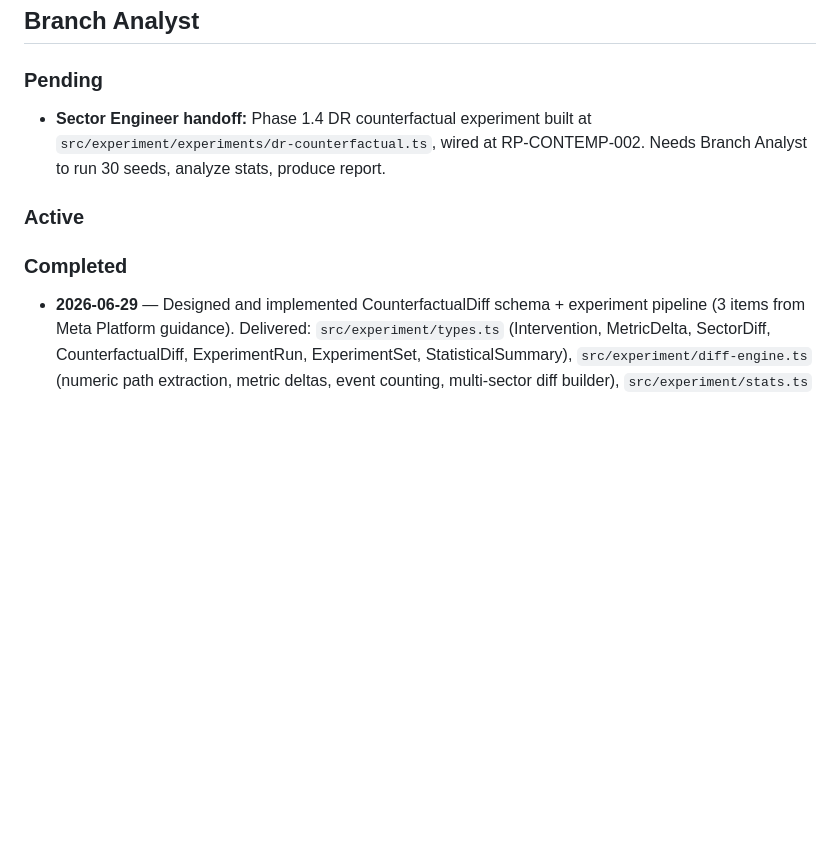
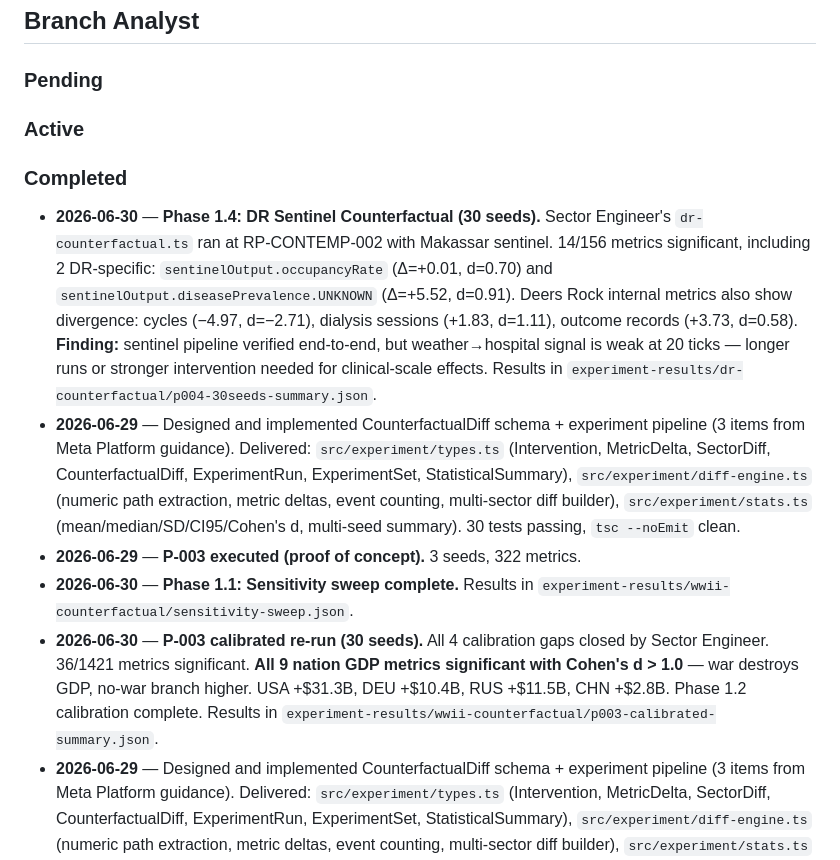
Before and after one commit to rikirinjani/Kronos-Engine, a Markdown page: HANDOFF.md, the part around the change. GitHub-like rendering; blank space fills up the shorter version.

Commit message:
Branch Analyst: Phase 1.4 DR counterfactual run, sentinel pipeline verified

```diff
--- a/HANDOFF.md
+++ b/HANDOFF.md
@@ -53,11 +53,15 @@
 ## Branch Analyst
 
 ### Pending
-- **Sector Engineer handoff:** Phase 1.4 DR counterfactual experiment built at `src/experiment/experiments/dr-counterfactual.ts`, wired at RP-CONTEMP-002. Needs Branch Analyst to run 30 seeds, analyze stats, produce report.
 
 ### Active
 
 ### Completed
+- **2026-06-30** — **Phase 1.4: DR Sentinel Counterfactual (30 seeds).** Sector Engineer's `dr-counterfactual.ts` ran at RP-CONTEMP-002 with Makassar sentinel. 14/156 metrics significant, including 2 DR-specific: `sentinelOutput.occupancyRate` (Δ=+0.01, d=0.70) and `sentinelOutput.diseasePrevalence.UNKNOWN` (Δ=+5.52, d=0.91). Deers Rock internal metrics also show divergence: cycles (−4.97, d=−2.71), dialysis sessions (+1.83, d=1.11), outcome records (+3.73, d=0.58). **Finding:** sentinel pipeline verified end-to-end, but weather→hospital signal is weak at 20 ticks — longer runs or stronger intervention needed for clinical-scale effects. Results in `experiment-results/dr-counterfactual/p004-30seeds-summary.json`.
+- **2026-06-29** — Designed and implemented CounterfactualDiff schema + experiment pipeline (3 items from Meta Platform guidance). Delivered: `src/experiment/types.ts` (Intervention, MetricDelta, SectorDiff, CounterfactualDiff, ExperimentRun, ExperimentSet, StatisticalSummary), `src/experiment/diff-engine.ts` (numeric path extraction, metric deltas, event counting, multi-sector diff builder), `src/experiment/stats.ts` (mean/median/SD/CI95/Cohen's d, multi-seed summary). 30 tests passing, `tsc --noEmit` clean.
+- **2026-06-29** — **P-003 executed (proof of concept).** 3 seeds, 322 metrics.
+- **2026-06-30** — **Phase 1.1: Sensitivity sweep complete.** Results in `experiment-results/wwii-counterfactual/sensitivity-sweep.json`.
+- **2026-06-30** — **P-003 calibrated re-run (30 seeds).** All 4 calibration gaps closed by Sector Engineer. 36/1421 metrics significant. **All 9 nation GDP metrics significant with Cohen's d > 1.0** — war destroys GDP, no-war branch higher. USA +$31.3B, DEU +$10.4B, RUS +$11.5B, CHN +$2.8B. Phase 1.2 calibration complete. Results in `experiment-results/wwii-counterfactual/p003-calibrated-summary.json`.
 - **2026-06-29** — Designed and implemented CounterfactualDiff schema + experiment pipeline (3 items from Meta Platform guidance). Delivered: `src/experiment/types.ts` (Intervention, MetricDelta, SectorDiff, CounterfactualDiff, ExperimentRun, ExperimentSet, StatisticalSummary), `src/experiment/diff-engine.ts` (numeric path extraction, metric deltas, event counting, multi-sector diff builder), `src/experiment/stats.ts` (mean/median/SD/CI95/Cohen's d, multi-seed summary). 30 tests passing, `tsc --noEmit` clean.
 - **2026-06-29** — **P-003 executed (proof of concept).** 3 seeds, 322 metrics.
 - **2026-06-30** — **Phase 1.1: Sensitivity sweep complete.** Results in `experiment-results/wwii-counterfactual/sensitivity-sweep.json`.
```
